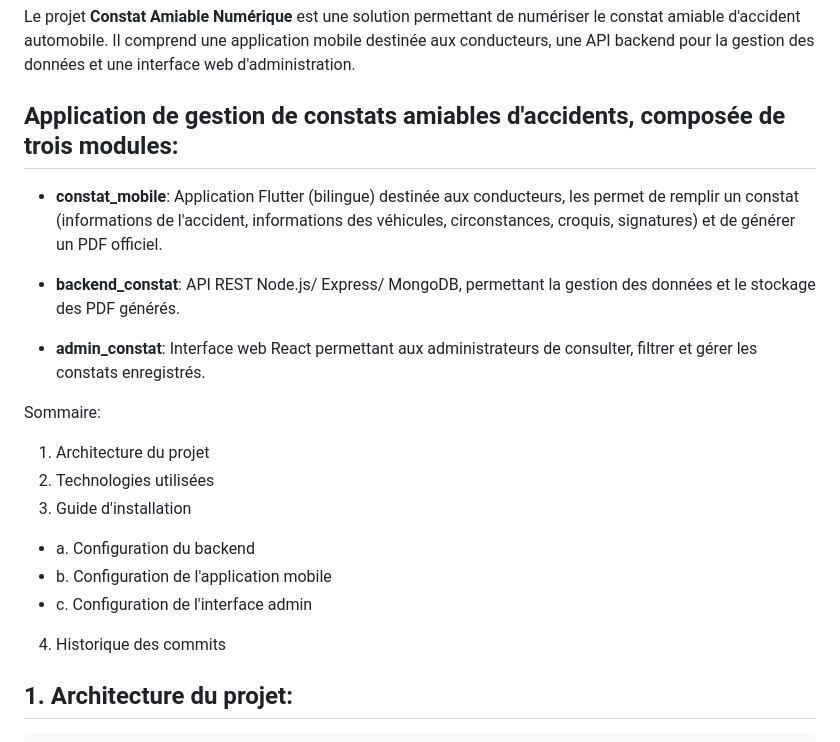
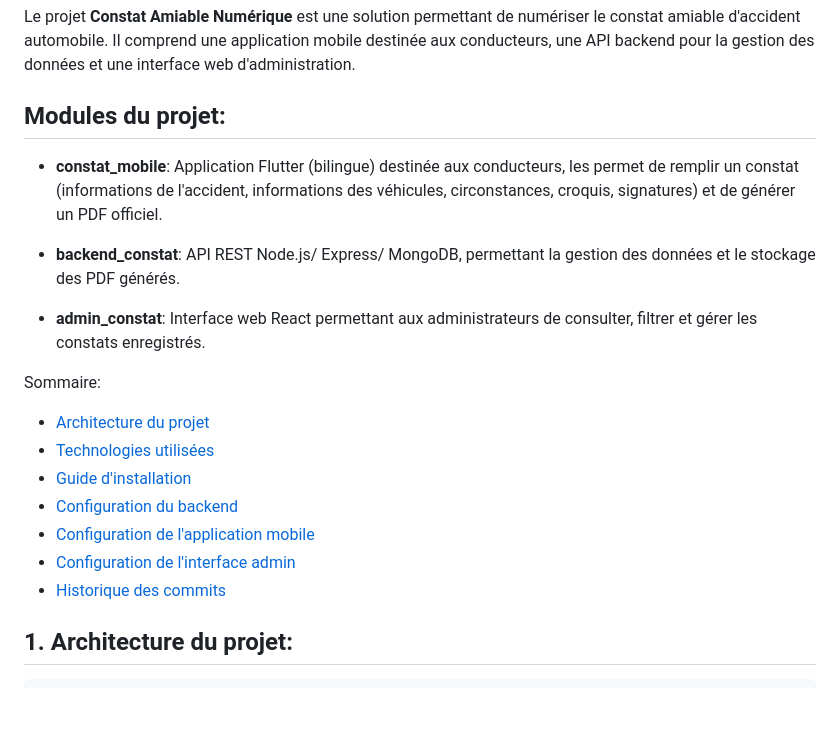
Before and after one commit to ErijBelaanes/constat-amiable-numerique, a Markdown page: README.md, the part around the change. Rendered like a GitHub page; blank space fills up the shorter version.

Commit message:
Amélioration du README du projet

````diff
--- a/README.md
+++ b/README.md
@@ -3,7 +3,7 @@
 ## Description
 Le projet **Constat Amiable Numérique** est une solution permettant de numériser le constat amiable d'accident automobile. Il comprend une application mobile destinée aux conducteurs, une API backend pour la gestion des données et une interface web d'administration.
 
-## Application de gestion de constats amiables d'accidents, composée de trois modules:
+## Modules du projet:
   - **constat_mobile**: Application Flutter (bilingue) destinée aux conducteurs, les permet de remplir un constat (informations de l'accident, informations des véhicules, circonstances, croquis, signatures) et de générer un PDF officiel.
 
   - **backend_constat**: API REST Node.js/ Express/ MongoDB, permettant la gestion des données et le stockage des PDF générés.
@@ -11,14 +11,13 @@ Le projet **Constat Amiable Numérique** est une solution permettant de numéris
   - **admin_constat**: Interface web React permettant aux administrateurs de consulter, filtrer et gérer les constats enregistrés.
 
 Sommaire:
-  1. Architecture du projet
-  2. Technologies utilisées
-  3. Guide d'installation
-   - a. Configuration du backend
-   - b. Configuration de l'application mobile
-   - c. Configuration de l'interface admin
-  4. Historique des commits
-
+  - [Architecture du projet](#1-architecture-du-projet)
+  - [Technologies utilisées](#2-technologies-utilisées)
+  - [Guide d'installation](#3-guide-dinstallation)
+   - [Configuration du backend](#a-configuration-du-backend)
+   - [Configuration de l'application mobile](#b-configuration-de-lapplication-mobile)
+   - [Configuration de l'interface admin](#c-configuration-de-linterface-admin)
+  - [Historique des commits](#4-historique-des-commits)
 ## 1. Architecture du projet:
 ```text
     Constat
````
